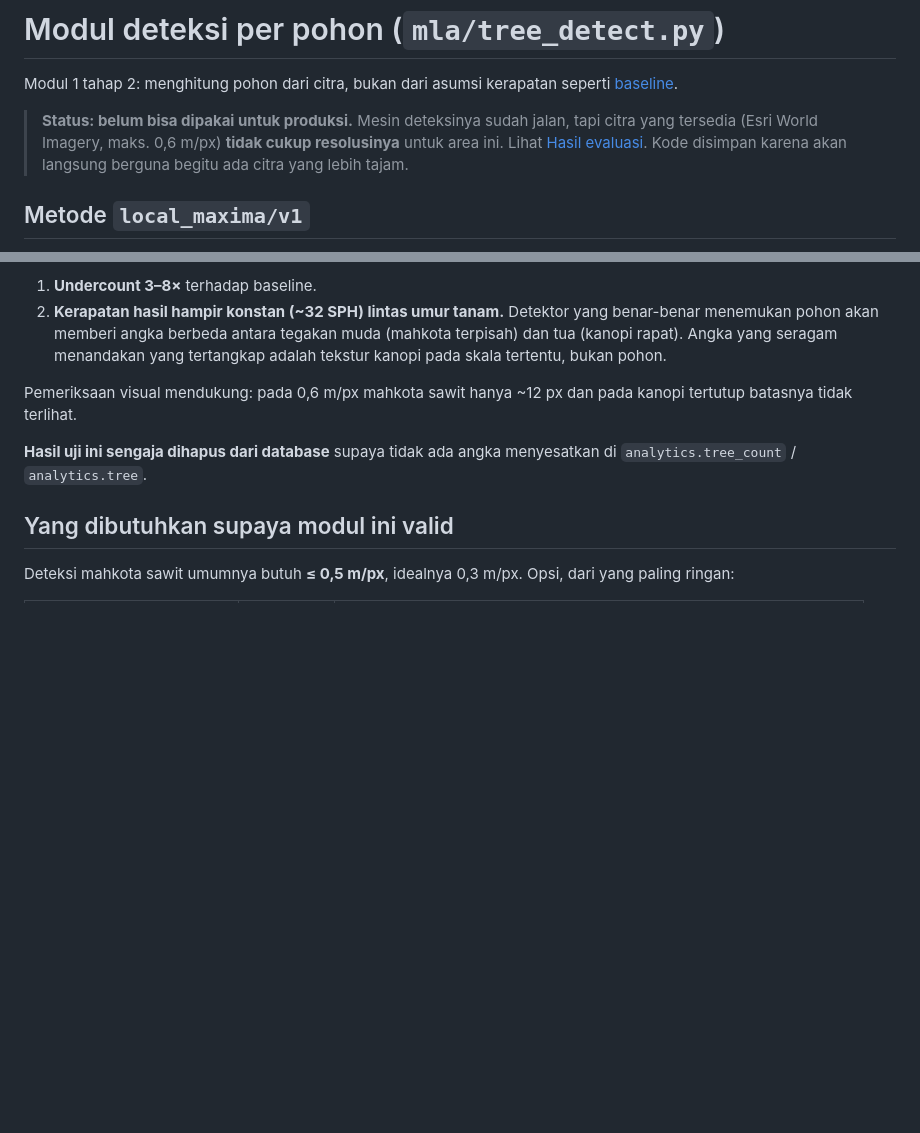
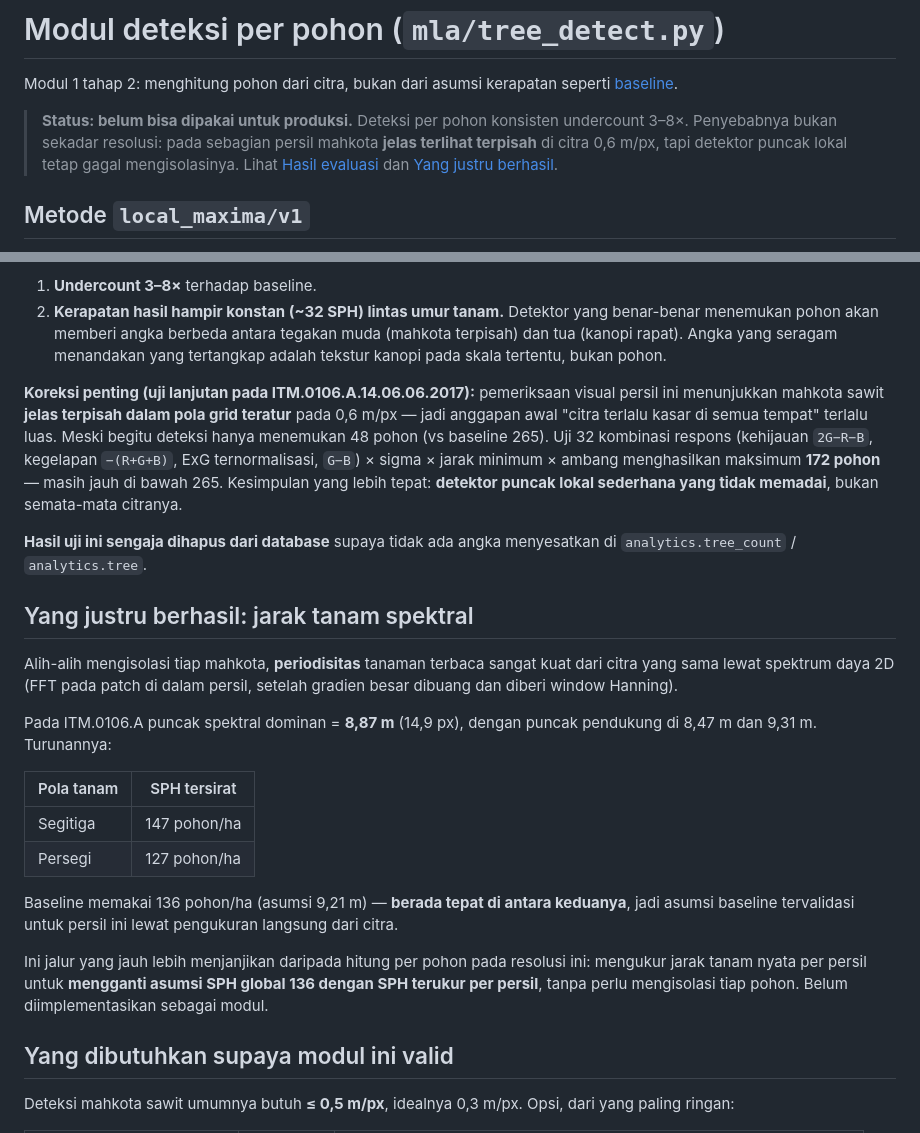
Before and after one commit to newlighteagle/mis-land-analytics, a Markdown page: docs/12-modul-tree-detect.md, 2 parts joined by grey strips. GitHub-like rendering; blank space fills up the shorter version.

Commit message:
Koreksi temuan deteksi + jalur jarak tanam spektral
Uji lanjutan pada ITM.0106.A menunjukkan mahkota jelas terpisah di 0,6
m/px, jadi kesimpulan sebelumnya (citra terlalu kasar di mana-mana)
terlalu luas. 32 kombinasi respons/parameter maksimum hanya 172 pohon
vs baseline 265 - detektor puncak lokal yang tidak memadai.

Analisis spektral pada citra yang sama membaca jarak tanam 8,87 m
(SPH 127-147), memvalidasi asumsi baseline 136 lewat pengukuran
langsung. Dicatat sebagai jalur pengganti yang lebih menjanjikan.

Co-Authored-By: Claude Fable 5 <noreply@anthropic.com>

```diff
--- a/docs/12-modul-tree-detect.md
+++ b/docs/12-modul-tree-detect.md
@@ -2,7 +2,7 @@
 
 Modul 1 tahap 2: menghitung pohon dari citra, bukan dari asumsi kerapatan seperti [baseline](09-modul-tree-count.md).
 
-> **Status: belum bisa dipakai untuk produksi.** Mesin deteksinya sudah jalan, tapi citra yang tersedia (Esri World Imagery, maks. 0,6 m/px) **tidak cukup resolusinya** untuk area ini. Lihat [Hasil evaluasi](#hasil-evaluasi). Kode disimpan karena akan langsung berguna begitu ada citra yang lebih tajam.
+> **Status: belum bisa dipakai untuk produksi.** Deteksi per pohon konsisten undercount 3–8×. Penyebabnya bukan sekadar resolusi: pada sebagian persil mahkota **jelas terlihat terpisah** di citra 0,6 m/px, tapi detektor puncak lokal tetap gagal mengisolasinya. Lihat [Hasil evaluasi](#hasil-evaluasi) dan [Yang justru berhasil](#yang-justru-berhasil-jarak-tanam-spektral).
 
 ## Metode `local_maxima/v1`
 
@@ -33,9 +33,24 @@ Dua hal yang menyimpulkan metode ini belum valid di citra tersebut:
 1. **Undercount 3–8×** terhadap baseline.
 2. **Kerapatan hasil hampir konstan (~32 SPH) lintas umur tanam.** Detektor yang benar-benar menemukan pohon akan memberi angka berbeda antara tegakan muda (mahkota terpisah) dan tua (kanopi rapat). Angka yang seragam menandakan yang tertangkap adalah tekstur kanopi pada skala tertentu, bukan pohon.
 
-Pemeriksaan visual mendukung: pada 0,6 m/px mahkota sawit hanya ~12 px dan pada kanopi tertutup batasnya tidak terlihat.
+**Koreksi penting (uji lanjutan pada ITM.0106.A.14.06.06.2017):** pemeriksaan visual persil ini menunjukkan mahkota sawit **jelas terpisah dalam pola grid teratur** pada 0,6 m/px — jadi anggapan awal "citra terlalu kasar di semua tempat" terlalu luas. Meski begitu deteksi hanya menemukan 48 pohon (vs baseline 265). Uji 32 kombinasi respons (kehijauan `2G−R−B`, kegelapan `−(R+G+B)`, ExG ternormalisasi, `G−B`) × sigma × jarak minimum × ambang menghasilkan maksimum **172 pohon** — masih jauh di bawah 265. Kesimpulan yang lebih tepat: **detektor puncak lokal sederhana yang tidak memadai**, bukan semata-mata citranya.
 
 **Hasil uji ini sengaja dihapus dari database** supaya tidak ada angka menyesatkan di `analytics.tree_count` / `analytics.tree`.
+
+## Yang justru berhasil: jarak tanam spektral
+
+Alih-alih mengisolasi tiap mahkota, **periodisitas** tanaman terbaca sangat kuat dari citra yang sama lewat spektrum daya 2D (FFT pada patch di dalam persil, setelah gradien besar dibuang dan diberi window Hanning).
+
+Pada ITM.0106.A puncak spektral dominan = **8,87 m** (14,9 px), dengan puncak pendukung di 8,47 m dan 9,31 m. Turunannya:
+
+| Pola tanam | SPH tersirat |
+|---|---|
+| Segitiga | 147 pohon/ha |
+| Persegi | 127 pohon/ha |
+
+Baseline memakai 136 pohon/ha (asumsi 9,21 m) — **berada tepat di antara keduanya**, jadi asumsi baseline tervalidasi untuk persil ini lewat pengukuran langsung dari citra.
+
+Ini jalur yang jauh lebih menjanjikan daripada hitung per pohon pada resolusi ini: mengukur jarak tanam nyata per persil untuk **mengganti asumsi SPH global 136 dengan SPH terukur per persil**, tanpa perlu mengisolasi tiap pohon. Belum diimplementasikan sebagai modul.
 
 ## Yang dibutuhkan supaya modul ini valid
 
```
